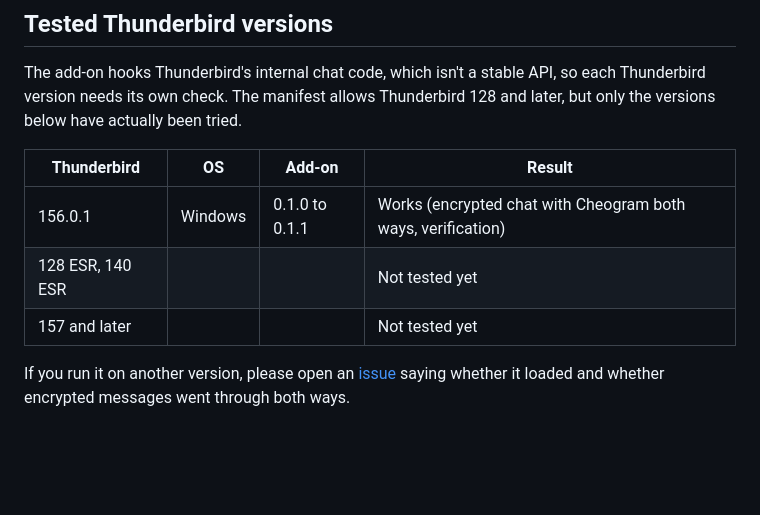
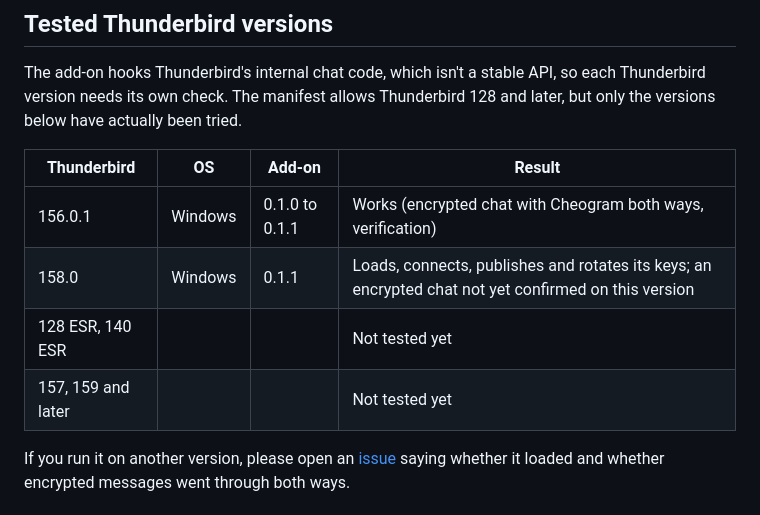
Before and after one commit to precisioncrab/thunderbird-omemo, a Markdown page: README.md, the part around the change. Rendered like a GitHub page; blank space fills up the shorter version.

Commit message:
README: Thunderbird 158.0 loads 0.1.1; STATUS: signed prekey rotation confirmed in real use

```diff
--- a/README.md
+++ b/README.md
@@ -84,8 +84,9 @@ but only the versions below have actually been tried.
 | Thunderbird | OS | Add-on | Result |
 |---|---|---|---|
 | 156.0.1 | Windows | 0.1.0 to 0.1.1 | Works (encrypted chat with Cheogram both ways, verification) |
+| 158.0 | Windows | 0.1.1 | Loads, connects, publishes and rotates its keys; an encrypted chat not yet confirmed on this version |
 | 128 ESR, 140 ESR | | | Not tested yet |
-| 157 and later | | | Not tested yet |
+| 157, 159 and later | | | Not tested yet |
 
 If you run it on another version, please open an
 [issue](https://github.com/precisioncrab/thunderbird-omemo/issues) saying whether it
```
Also changed, not shown: docs/STATUS.md (+4 -1 lines).
